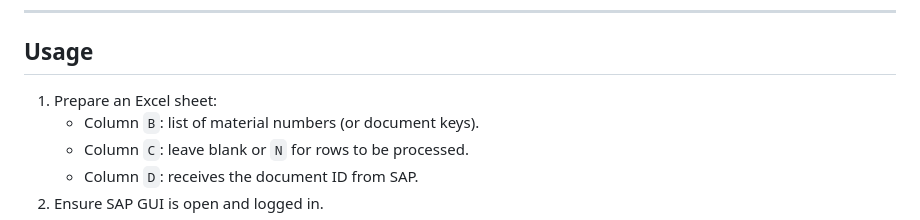
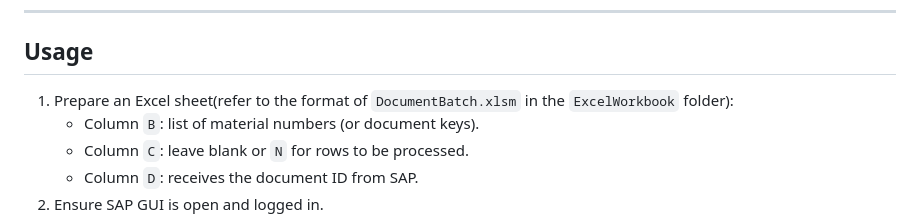
Before and after one commit to seungtaemoon/Portfolio, a Markdown page: vba-sap-document-batch-export/ReadMe.md, the part around the change. GitHub-like rendering.

Commit message:
Update ReadMe.md with project details and structure

```diff
--- a/vba-sap-document-batch-export/ReadMe.md
+++ b/vba-sap-document-batch-export/ReadMe.md
@@ -138,7 +138,7 @@ This project is used as part of my technical portfolio to demonstrate:
 
 ## Usage
 
-1. Prepare an Excel sheet:
+1. Prepare an Excel sheet(refer to the format of `DocumentBatch.xlsm` in the `ExcelWorkbook` folder):
    - Column `B`: list of material numbers (or document keys).
    - Column `C`: leave blank or `N` for rows to be processed.
    - Column `D`: receives the document ID from SAP.
```
